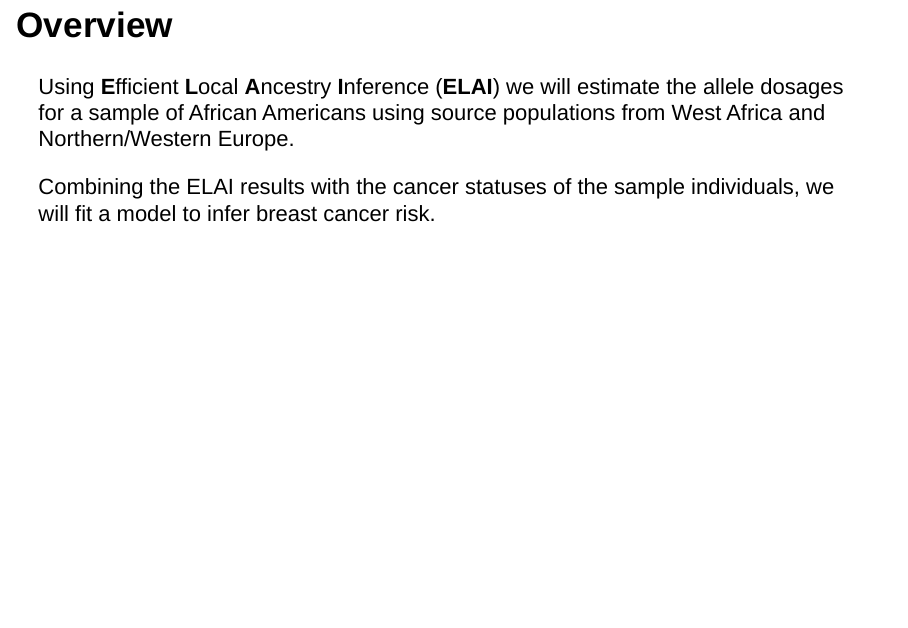
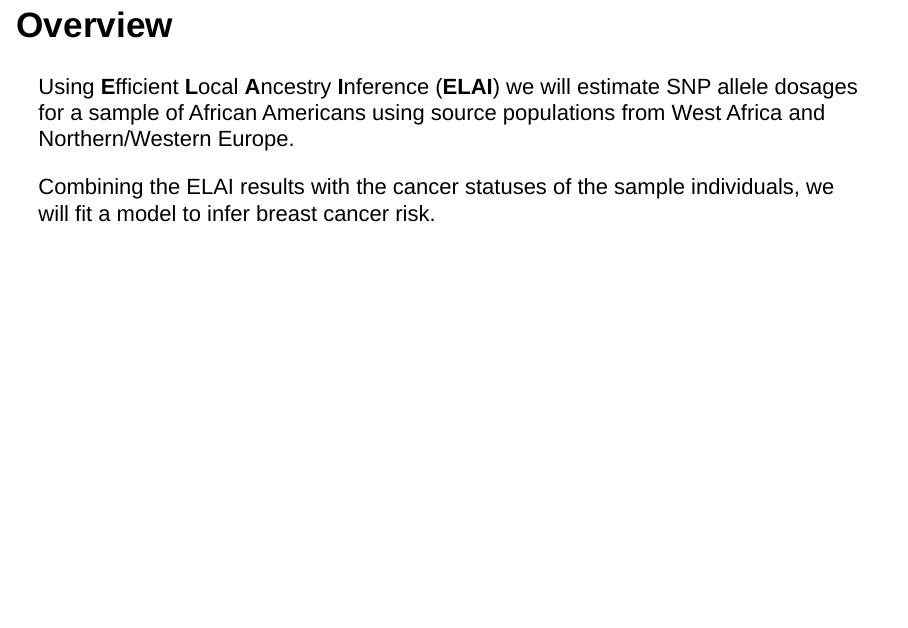
Before and after one commit to shugamoe/gao, an R Markdown document (analysis/cancer_inference.Rmd): page 2 of 29. Rendered offline with R 4.5, knitr and Pandoc, with nearby package versions; drawn as Slidy slides in place of the format the file asks for; some code elsewhere in the file could not run offline; common packages that the code uses without loading them are loaded.

Commit message:
mention SNPs in the overview

```diff
--- a/analysis/cancer_inference.Rmd
+++ b/analysis/cancer_inference.Rmd
@@ -144,7 +144,7 @@ panel_breakdown <- bind_rows(
 
 # Overview
 
-<p style="text-align:left;">Using **E**fficient **L**ocal **A**ncestry **I**nference (**ELAI**) we will estimate the allele dosages for a sample of African Americans using source populations from West Africa and Northern/Western Europe.</p>
+<p style="text-align:left;">Using **E**fficient **L**ocal **A**ncestry **I**nference (**ELAI**) we will estimate SNP allele dosages for a sample of African Americans using source populations from West Africa and Northern/Western Europe.</p>
 
 <p style="text-align:left;">Combining the ELAI results with the cancer statuses of the sample individuals, we will fit a model to infer breast cancer risk.</p>
 
```
